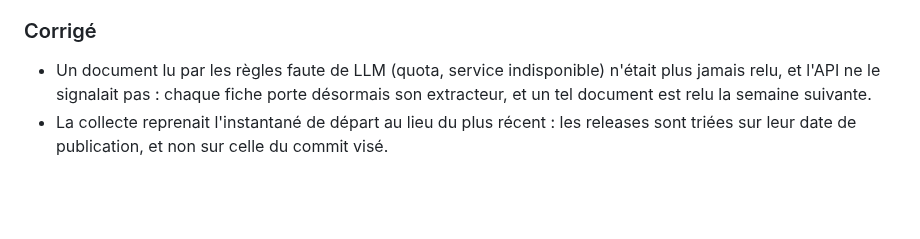
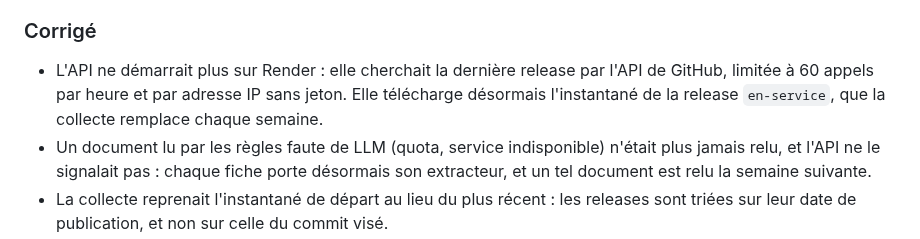
Before and after one commit to mangnathan/bond-terms, a Markdown page: CHANGELOG.md, the part around the change. Rendered like a GitHub page; blank space fills up the shorter version.

```diff
--- a/CHANGELOG.md
+++ b/CHANGELOG.md
@@ -15,6 +15,7 @@ Les évolutions notables du projet sont notées ici, selon le format [Keep a Cha
 - Routes de l'API versionnées sous `/v1`, versions de l'API et des extracteurs dans `/v1/sante`, une ligne de journal par appel sans adresse du client.
 
 ### Corrigé
+- L'API ne démarrait plus sur Render : elle cherchait la dernière release par l'API de GitHub, limitée à 60 appels par heure et par adresse IP sans jeton. Elle télécharge désormais l'instantané de la release `en-service`, que la collecte remplace chaque semaine.
 - Un document lu par les règles faute de LLM (quota, service indisponible) n'était plus jamais relu, et l'API ne le signalait pas : chaque fiche porte désormais son extracteur, et un tel document est relu la semaine suivante.
 - La collecte reprenait l'instantané de départ au lieu du plus récent : les releases sont triées sur leur date de publication, et non sur celle du commit visé.
 
```
Also changed, not shown: README.md (+1 -1 lines), docs/adr/0004-service.md (+1 -0 lines).
